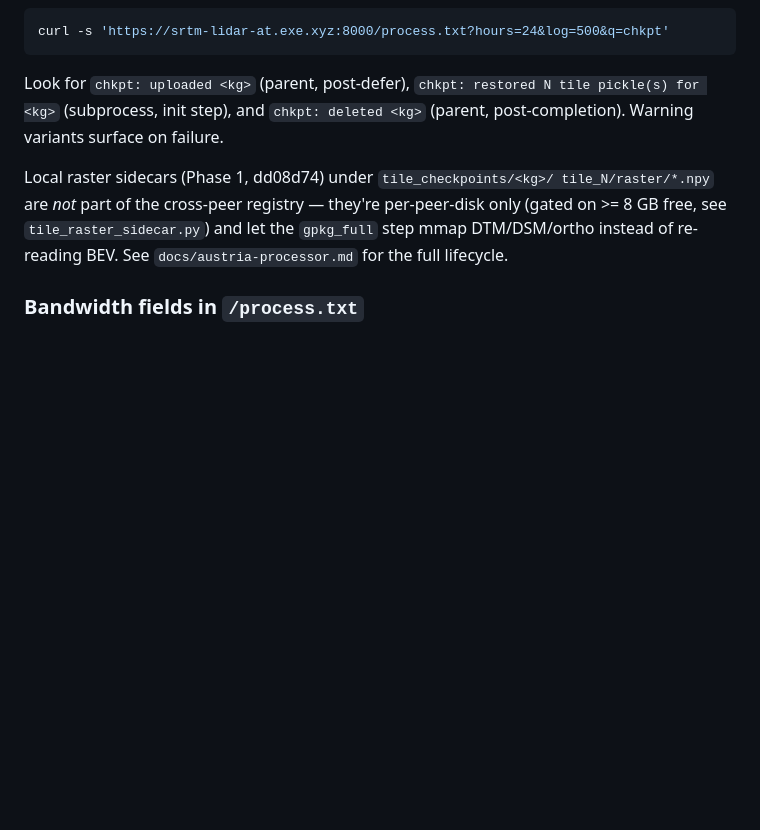
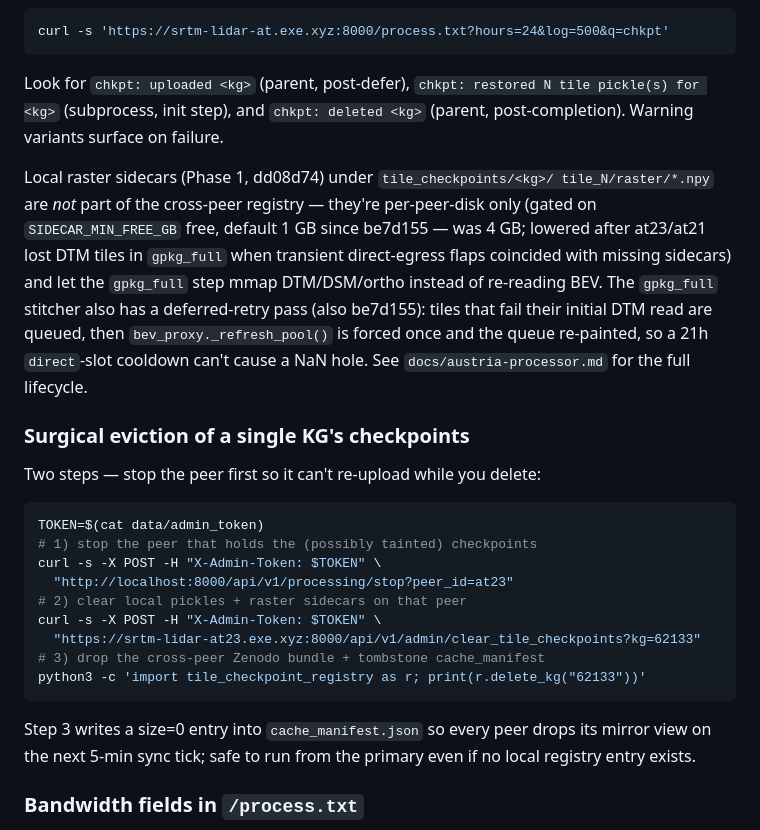
Before and after one commit to raffopenssh/srtm-lidar-at, a Markdown page: AGENTS.md, the part around the change. GitHub-like rendering; blank space fills up the shorter version.

Commit message:
AGENTS.md: document SIDECAR_MIN_FREE_GB drop + gpkg deferred retry + surgical chkpt eviction recipe
Co-authored-by: Shelley <shelley@exe.dev>

````diff
--- a/AGENTS.md
+++ b/AGENTS.md
@@ -76,9 +76,35 @@ tile pickle(s) for <kg>` (subprocess, init step), and `chkpt: deleted
 
 Local raster sidecars (Phase 1, dd08d74) under `tile_checkpoints/<kg>/
 tile_N/raster/*.npy` are *not* part of the cross-peer registry — they're
-per-peer-disk only (gated on >= 8 GB free, see `tile_raster_sidecar.py`)
-and let the `gpkg_full` step mmap DTM/DSM/ortho instead of re-reading
-BEV. See `docs/austria-processor.md` for the full lifecycle.
+per-peer-disk only (gated on `SIDECAR_MIN_FREE_GB` free, default 1 GB
+since be7d155 — was 4 GB; lowered after at23/at21 lost DTM tiles in
+`gpkg_full` when transient direct-egress flaps coincided with missing
+sidecars) and let the `gpkg_full` step mmap DTM/DSM/ortho instead of
+re-reading BEV. The `gpkg_full` stitcher also has a deferred-retry pass
+(also be7d155): tiles that fail their initial DTM read are queued, then
+`bev_proxy._refresh_pool()` is forced once and the queue re-painted, so
+a 21h `direct`-slot cooldown can't cause a NaN hole. See
+`docs/austria-processor.md` for the full lifecycle.
+
+### Surgical eviction of a single KG's checkpoints
+
+Two steps — stop the peer first so it can't re-upload while you delete:
+
+```bash
+TOKEN=$(cat data/admin_token)
+# 1) stop the peer that holds the (possibly tainted) checkpoints
+curl -s -X POST -H "X-Admin-Token: $TOKEN" \
+  "http://localhost:8000/api/v1/processing/stop?peer_id=at23"
+# 2) clear local pickles + raster sidecars on that peer
+curl -s -X POST -H "X-Admin-Token: $TOKEN" \
+  "https://srtm-lidar-at23.exe.xyz:8000/api/v1/admin/clear_tile_checkpoints?kg=62133"
+# 3) drop the cross-peer Zenodo bundle + tombstone cache_manifest
+python3 -c 'import tile_checkpoint_registry as r; print(r.delete_kg("62133"))'
+```
+
+Step 3 writes a size=0 entry into `cache_manifest.json` so every peer
+drops its mirror view on the next 5-min sync tick; safe to run from
+the primary even if no local registry entry exists.
 
 ### Bandwidth fields in `/process.txt`
 
````
